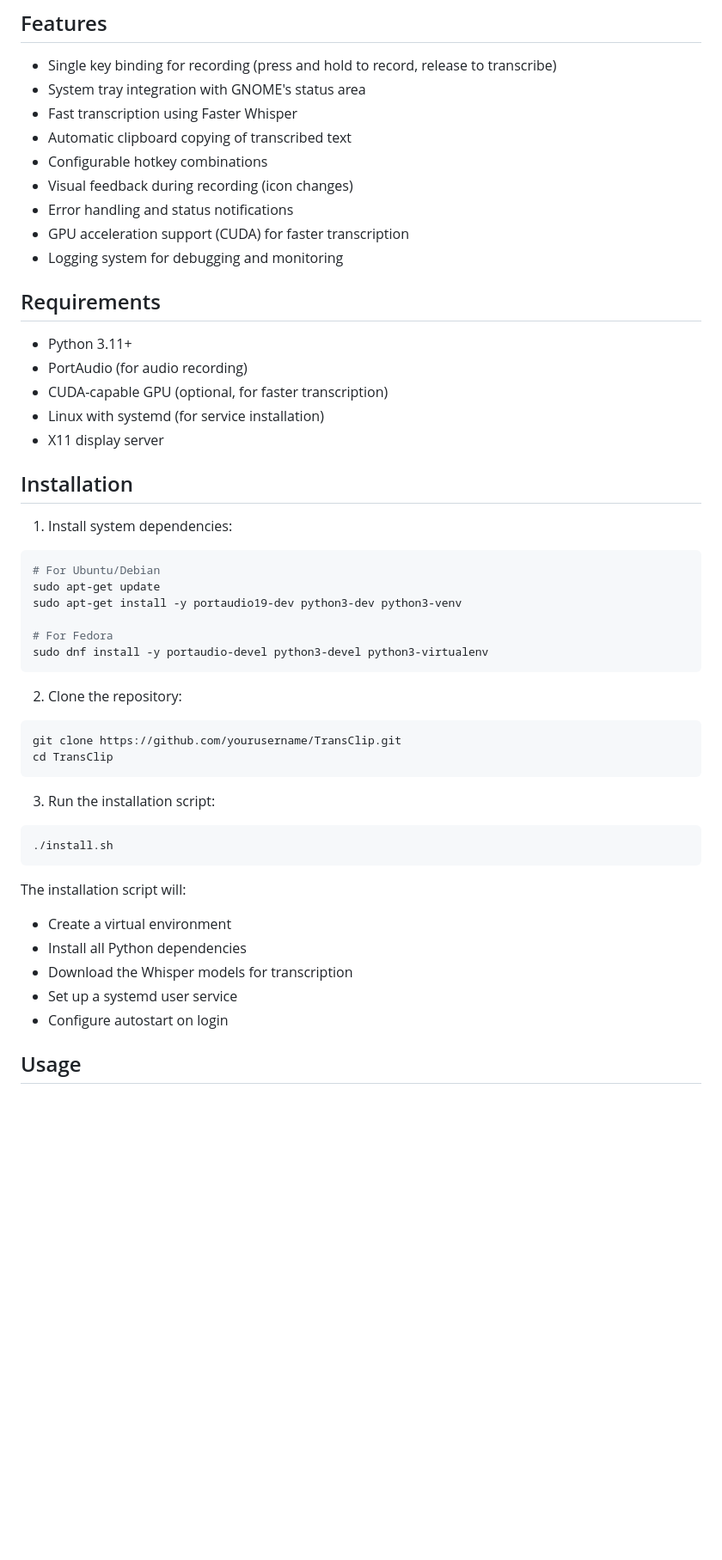
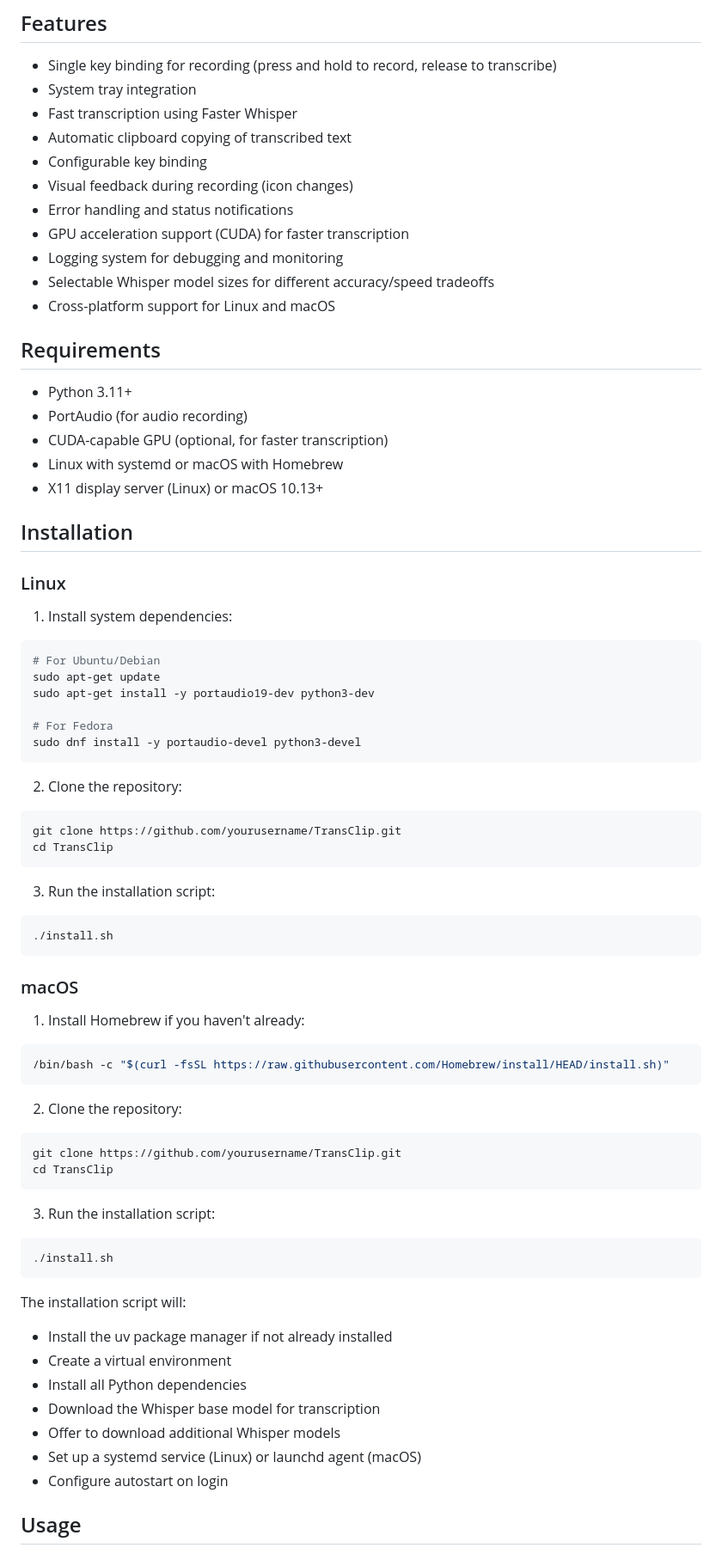
Before and after one commit to paulbrav/TransClip, a Markdown page: README.md, the part around one of its changes. Shown at 86% size. GitHub-like rendering; blank space fills up the shorter version.

````diff
--- a/README.md
+++ b/README.md
@@ -5,34 +5,59 @@ A desktop application that transcribes speech to text when you hold down a key.
 ## Features
 
 - Single key binding for recording (press and hold to record, release to transcribe)
-- System tray integration with GNOME's status area
+- System tray integration
 - Fast transcription using Faster Whisper
 - Automatic clipboard copying of transcribed text
-- Configurable hotkey combinations
+- Configurable key binding
 - Visual feedback during recording (icon changes)
 - Error handling and status notifications
 - GPU acceleration support (CUDA) for faster transcription
 - Logging system for debugging and monitoring
+- Selectable Whisper model sizes for different accuracy/speed tradeoffs
+- Cross-platform support for Linux and macOS
 
 ## Requirements
 
 - Python 3.11+
 - PortAudio (for audio recording)
 - CUDA-capable GPU (optional, for faster transcription)
-- Linux with systemd (for service installation)
-- X11 display server
+- Linux with systemd or macOS with Homebrew
+- X11 display server (Linux) or macOS 10.13+
 
 ## Installation
+
+### Linux
 
 1. Install system dependencies:
 
 ```bash
 # For Ubuntu/Debian
 sudo apt-get update
-sudo apt-get install -y portaudio19-dev python3-dev python3-venv
+sudo apt-get install -y portaudio19-dev python3-dev
 
 # For Fedora
-sudo dnf install -y portaudio-devel python3-devel python3-virtualenv
+sudo dnf install -y portaudio-devel python3-devel
+```
+
+2. Clone the repository:
+
+```bash
+git clone https://github.com/yourusername/TransClip.git
+cd TransClip
+```
+
+3. Run the installation script:
+
+```bash
+./install.sh
+```
+
+### macOS
+
+1. Install Homebrew if you haven't already:
+
+```bash
+/bin/bash -c "$(curl -fsSL https://raw.githubusercontent.com/Homebrew/install/HEAD/install.sh)"
 ```
 
 2. Clone the repository:
@@ -49,10 +74,12 @@ cd TransClip
 ```
 
 The installation script will:
+- Install the uv package manager if not already installed
 - Create a virtual environment
 - Install all Python dependencies
-- Download the Whisper models for transcription
-- Set up a systemd user service
+- Download the Whisper base model for transcription
+- Offer to download additional Whisper models
+- Set up a systemd service (Linux) or launchd agent (macOS)
 - Configure autostart on login
 
 ## Usage
````
Also changed, not shown: other parts of README.md (+41 -10 lines).
